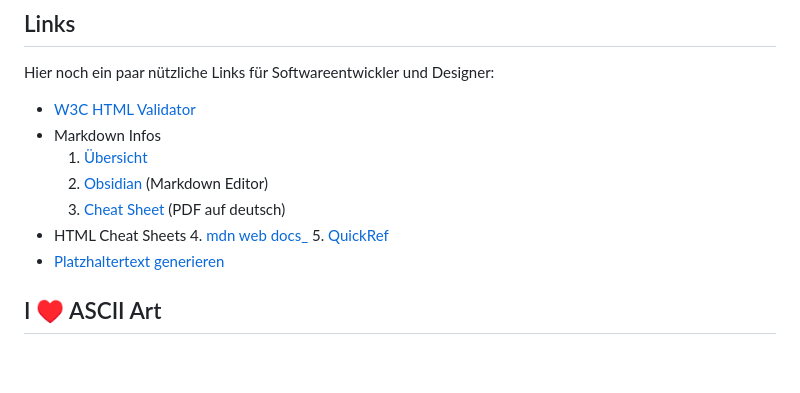
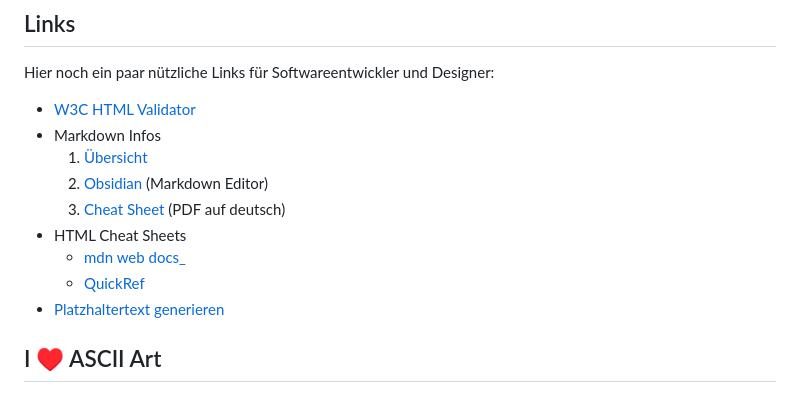
Before and after one commit to JanineEML/jeml-fia, a Markdown page: WEB/uebung_markdown/markdown_loesung.md, the part around the change printed below. Drawn GitHub-style; blank space fills up the shorter version.

Commit message:
list fixed

```diff
--- a/WEB/uebung_markdown/markdown_loesung.md
+++ b/WEB/uebung_markdown/markdown_loesung.md
@@ -30,8 +30,8 @@ Hier noch ein paar nützliche Links für Softwareentwickler und Designer:
 	2. [Obsidian](https://obsidian.md/) (Markdown Editor)
 	3. [Cheat Sheet](https://www.heise.de/downloads/18/1/1/6/7/1/0/3/Markdown-CheatSheet-Deutsch.pdf) (PDF auf deutsch)
 - HTML Cheat Sheets
-	4. [mdn web docs_](https://developer.mozilla.org/de/docs/Learn_web_development/Howto/Solve_HTML_problems/Cheatsheet)
-	5. [QuickRef](https://quickref.me/html.html)
+    - [mdn web docs_](https://developer.mozilla.org/de/docs/Learn_web_development/Howto/Solve_HTML_problems/Cheatsheet)
+	- [QuickRef](https://quickref.me/html.html)
 - [Platzhaltertext generieren](https://loremipsum.de/)
 
 
```
Also changed, not shown: other parts of WEB/uebung_markdown/markdown_loesung.md (+1 -1 lines).
